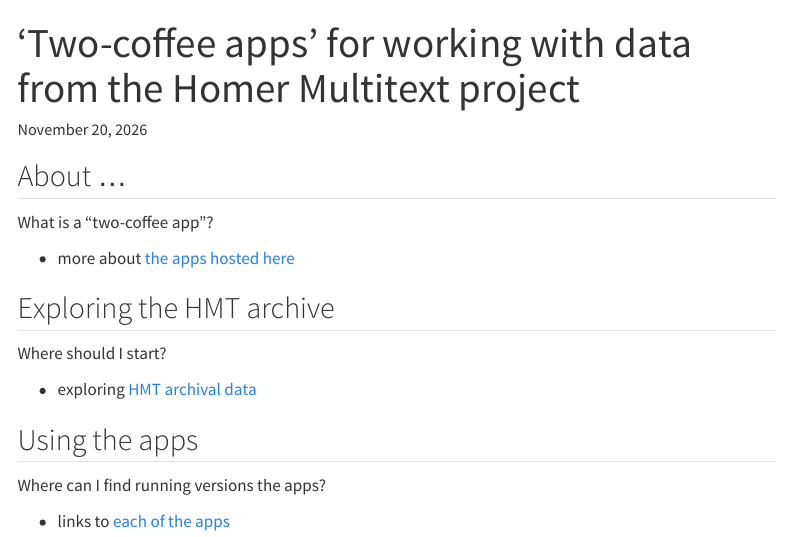
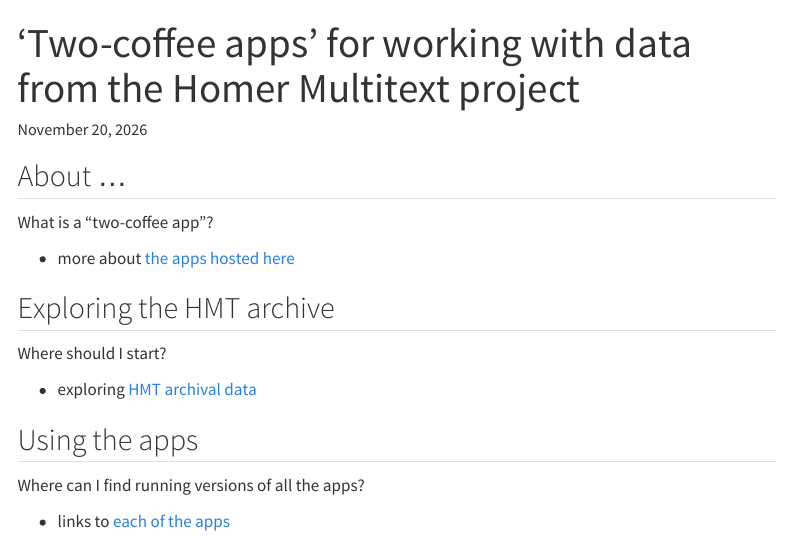
Before and after one commit to neelsmith/hmt-apps, a Quarto document (quarto/index.qmd): the page in a window 1100 px wide, from its top. Rendered offline with R 4.5, knitr and Pandoc in place of Quarto, with nearby package versions; menus at the side of the page are left out.

Commit message:
Update gh pages

```diff
--- a/quarto/index.qmd
+++ b/quarto/index.qmd
@@ -16,6 +16,6 @@
 
 ## Using the apps
 
-Where can I find running versions the apps?
+Where can I find running versions of all the apps?
 
 - links to [each of the apps](./apps.qmd)
```
Also changed, not shown: docs/search.json, 3 other files.
